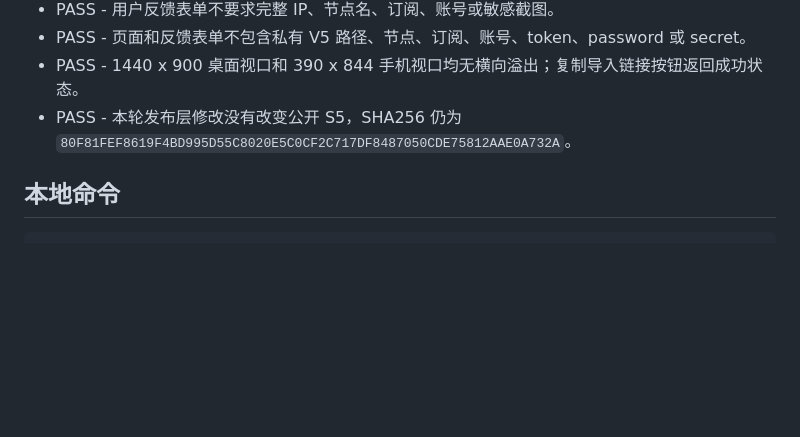
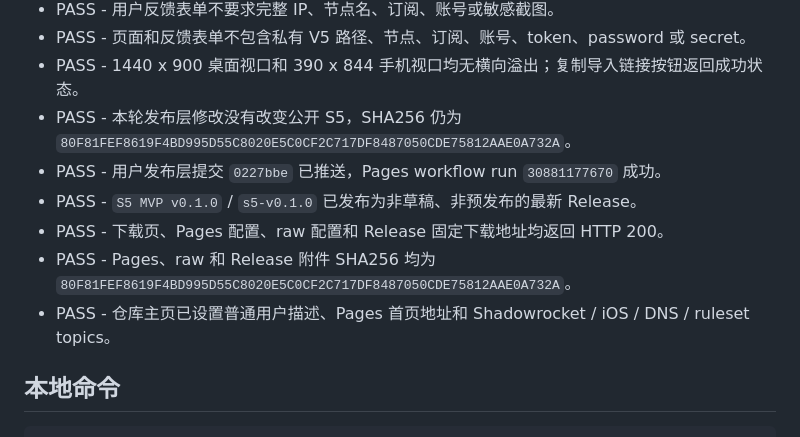
Before and after one commit to nihongbin/Shadowrocket-gz-gaizao, a Markdown page: docs/static-check-report.md, the part around the change. Rendered like a GitHub page; blank space fills up the shorter version.

Commit message:
Document S5 user release verification

```diff
--- a/docs/static-check-report.md
+++ b/docs/static-check-report.md
@@ -49,6 +49,11 @@
 - PASS - 页面和反馈表单不包含私有 V5 路径、节点、订阅、账号、token、password 或 secret。
 - PASS - 1440 x 900 桌面视口和 390 x 844 手机视口均无横向溢出；复制导入链接按钮返回成功状态。
 - PASS - 本轮发布层修改没有改变公开 S5，SHA256 仍为 `80F81FEF8619F4BD995D55C8020E5C0CF2C717DF8487050CDE75812AAE0A732A`。
+- PASS - 用户发布层提交 `0227bbe` 已推送，Pages workflow run `30881177670` 成功。
+- PASS - `S5 MVP v0.1.0` / `s5-v0.1.0` 已发布为非草稿、非预发布的最新 Release。
+- PASS - 下载页、Pages 配置、raw 配置和 Release 固定下载地址均返回 HTTP 200。
+- PASS - Pages、raw 和 Release 附件 SHA256 均为 `80F81FEF8619F4BD995D55C8020E5C0CF2C717DF8487050CDE75812AAE0A732A`。
+- PASS - 仓库主页已设置普通用户描述、Pages 首页地址和 Shadowrocket / iOS / DNS / ruleset topics。
 
 ## 本地命令
 
```
Also changed, not shown: docs/research-notes.md (+1 -0 lines), docs/v5-mvp-release-runbook.md (+8 -0 lines).
